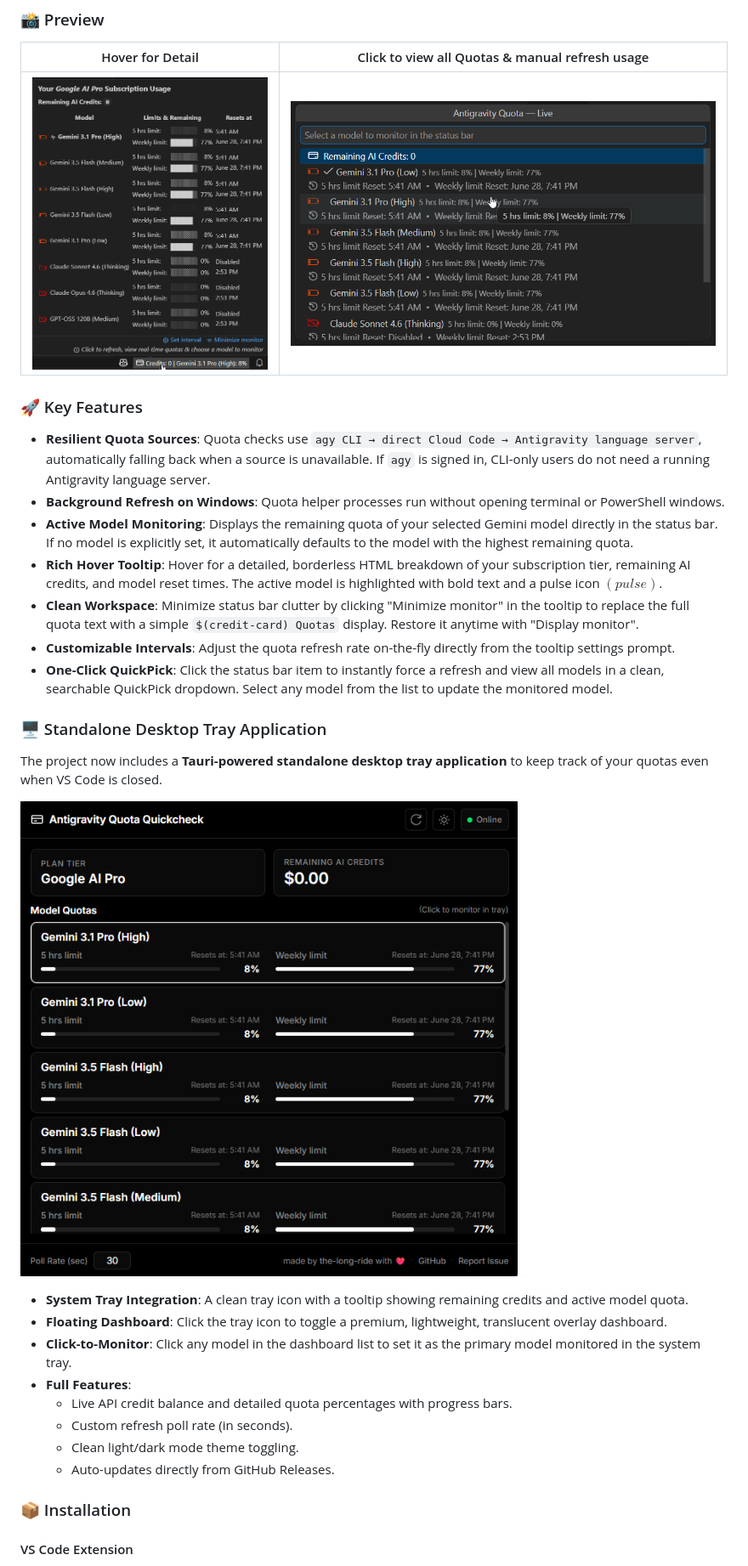
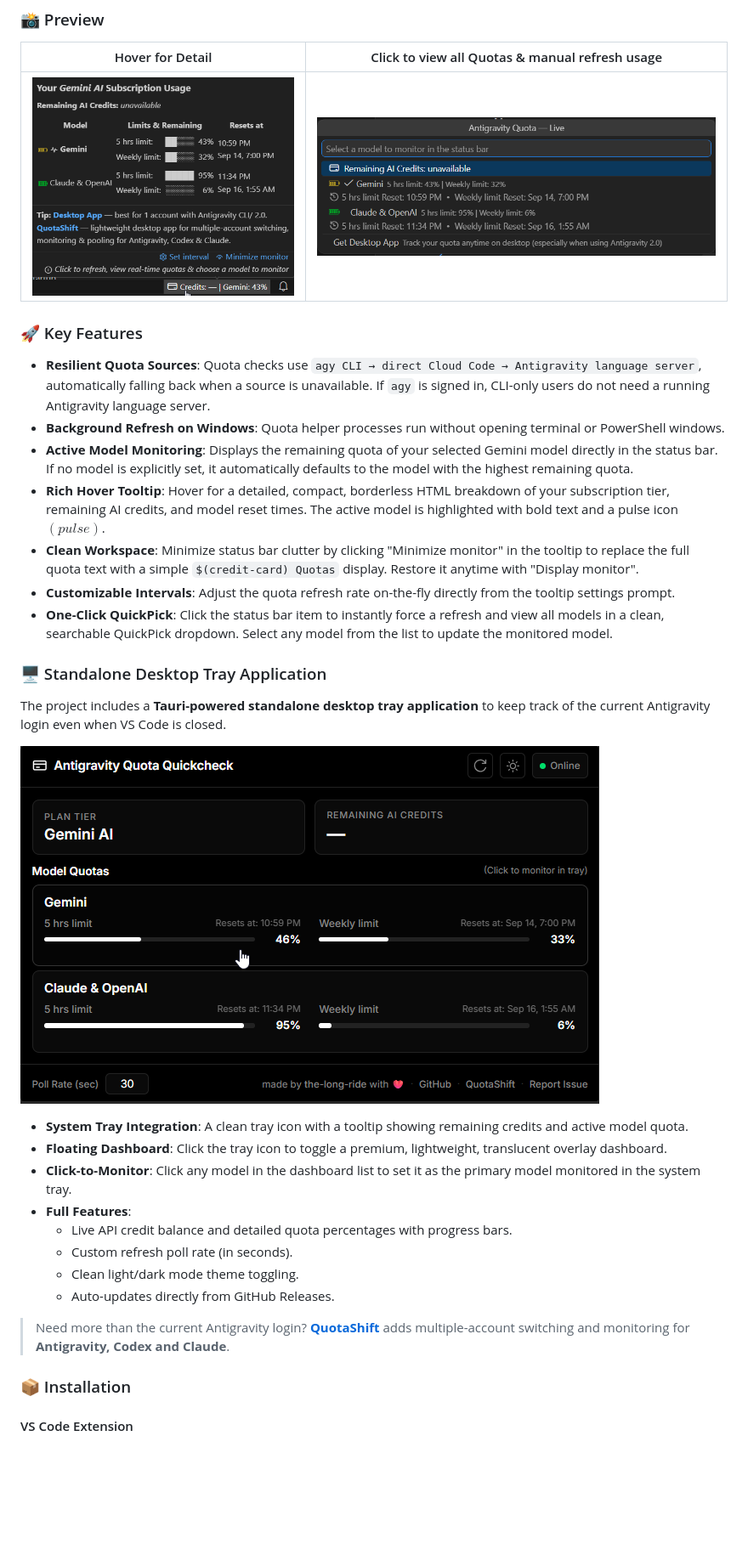
Before and after one commit to the-long-ride/antigravity-quota-quickcheck, a Markdown page: README.md, the part around the change. Shown: that part at 85% size. Rendered like a GitHub page; pictures changed too: assets/demo-pics/Desktop-app-tray-click.png, assets/demo-pics/click-on-status-bar-item.png, assets/demo-pics/hover-on-status-bar-item.png; blank space fills up the shorter version.

Commit message:
chore: release v1.3.1 with QuotaShift links

```diff
--- a/README.md
+++ b/README.md
@@ -23,13 +23,13 @@ Monitor your Google AI model quotas, credit balance and most recent used model d
 - **Resilient Quota Sources**: Quota checks use `agy CLI → direct Cloud Code → Antigravity language server`, automatically falling back when a source is unavailable. If `agy` is signed in, CLI-only users do not need a running Antigravity language server.
 - **Background Refresh on Windows**: Quota helper processes run without opening terminal or PowerShell windows.
 - **Active Model Monitoring**: Displays the remaining quota of your selected Gemini model directly in the status bar. If no model is explicitly set, it automatically defaults to the model with the highest remaining quota.
-- **Rich Hover Tooltip**: Hover for a detailed, borderless HTML breakdown of your subscription tier, remaining AI credits, and model reset times. The active model is highlighted with bold text and a pulse icon **$(pulse)$**.
+- **Rich Hover Tooltip**: Hover for a detailed, compact, borderless HTML breakdown of your subscription tier, remaining AI credits, and model reset times. The active model is highlighted with bold text and a pulse icon **$(pulse)$**.
 - **Clean Workspace**: Minimize status bar clutter by clicking "Minimize monitor" in the tooltip to replace the full quota text with a simple `$(credit-card) Quotas` display. Restore it anytime with "Display monitor".
 - **Customizable Intervals**: Adjust the quota refresh rate on-the-fly directly from the tooltip settings prompt.
 - **One-Click QuickPick**: Click the status bar item to instantly force a refresh and view all models in a clean, searchable QuickPick dropdown. Select any model from the list to update the monitored model.
 
 ### 🖥️ Standalone Desktop Tray Application
-The project now includes a **Tauri-powered standalone desktop tray application** to keep track of your quotas even when VS Code is closed.
+The project includes a **Tauri-powered standalone desktop tray application** to keep track of the current Antigravity login even when VS Code is closed.
 
 ![Desktop App Preview](assets/demo-pics/Desktop-app-tray-click.png)
 
@@ -41,6 +41,8 @@ The project now includes a **Tauri-powered standalone desktop tray application**
   - Custom refresh poll rate (in seconds).
   - Clean light/dark mode theme toggling.
   - Auto-updates directly from GitHub Releases.
+
+> Need more than the current Antigravity login? [**QuotaShift**](https://github.com/the-long-ride/QuotaShift/releases/latest) adds multiple-account switching and monitoring for **Antigravity, Codex and Claude**.
 
 ### 📦 Installation
 
```
Also changed, not shown: CHANGELOG.md (+14 -0 lines), desktop-app/README.md (+3 -1 lines), 11 other files.
